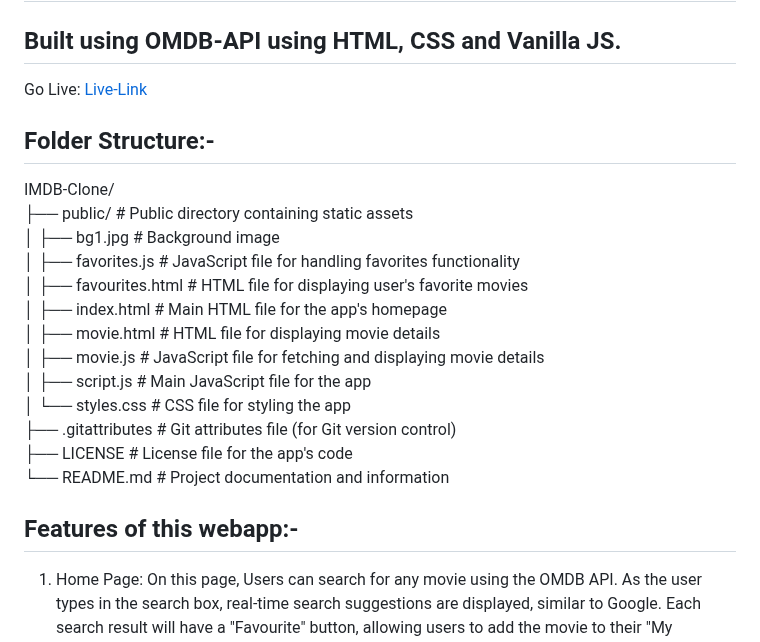
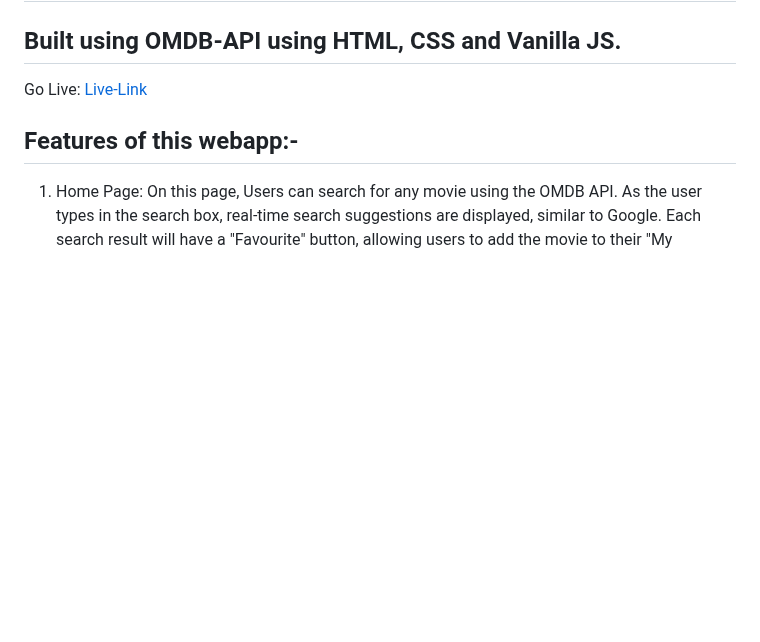
Before and after one commit to raghabendra-dash/IMDB-Movie, a Markdown page: README.md, the part around the change. Drawn GitHub-style; blank space fills up the shorter version.

```diff
--- a/README.md
+++ b/README.md
@@ -4,21 +4,6 @@
 
 Go Live:  [Live-Link](https://imdb-clone-phi-five.vercel.app/)
 
-## Folder Structure:-<br/>
-
-IMDB-Clone/<br/>
-├── public/ # Public directory containing static assets<br/>
-│ ├── bg1.jpg # Background image<br/>
-│ ├── favorites.js # JavaScript file for handling favorites functionality<br/>
-│ ├── favourites.html # HTML file for displaying user's favorite movies<br/>
-│ ├── index.html # Main HTML file for the app's homepage<br/>
-│ ├── movie.html # HTML file for displaying movie details<br/>
-│ ├── movie.js # JavaScript file for fetching and displaying movie details<br/>
-│ ├── script.js # Main JavaScript file for the app<br/>
-│ └── styles.css # CSS file for styling the app<br/>
-├── .gitattributes # Git attributes file (for Git version control)<br/>
-├── LICENSE # License file for the app's code<br/>
-└── README.md # Project documentation and information<br/>
 
 ## Features of this webapp:-
 
```
